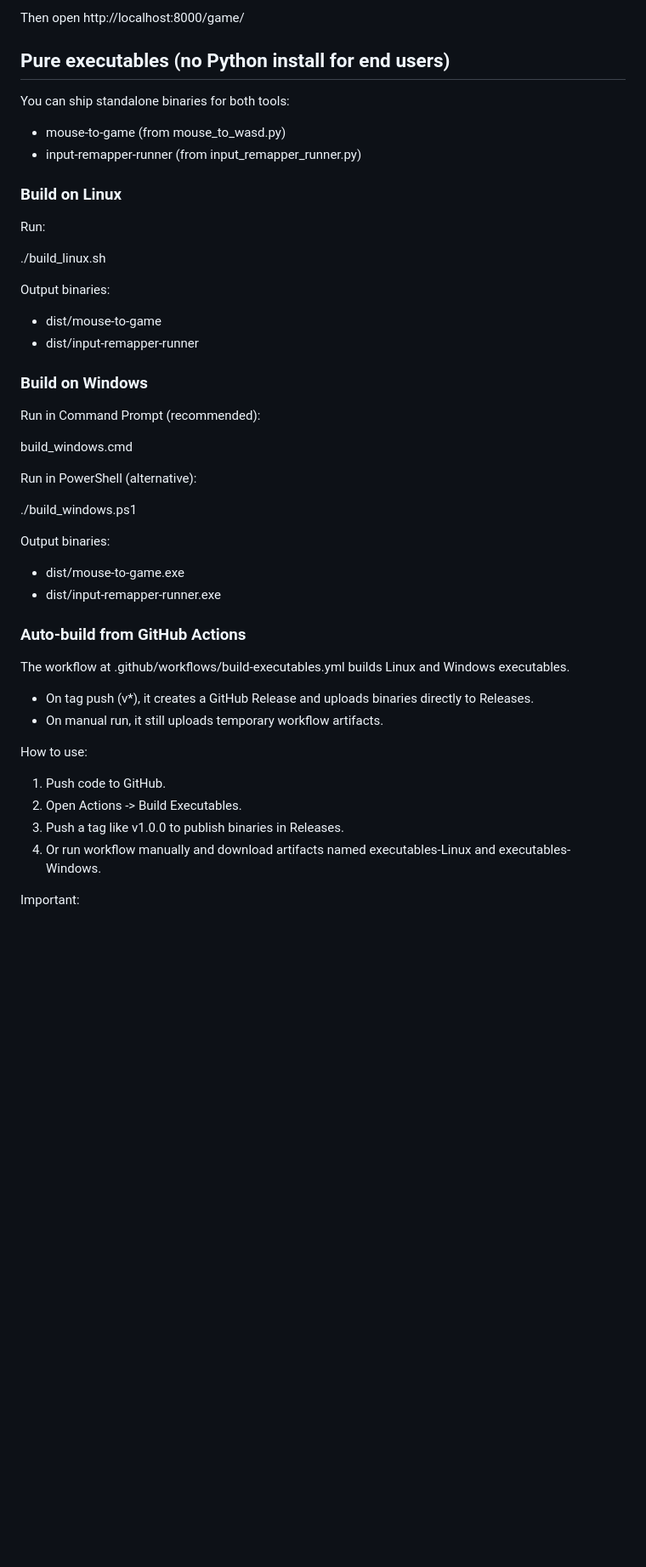
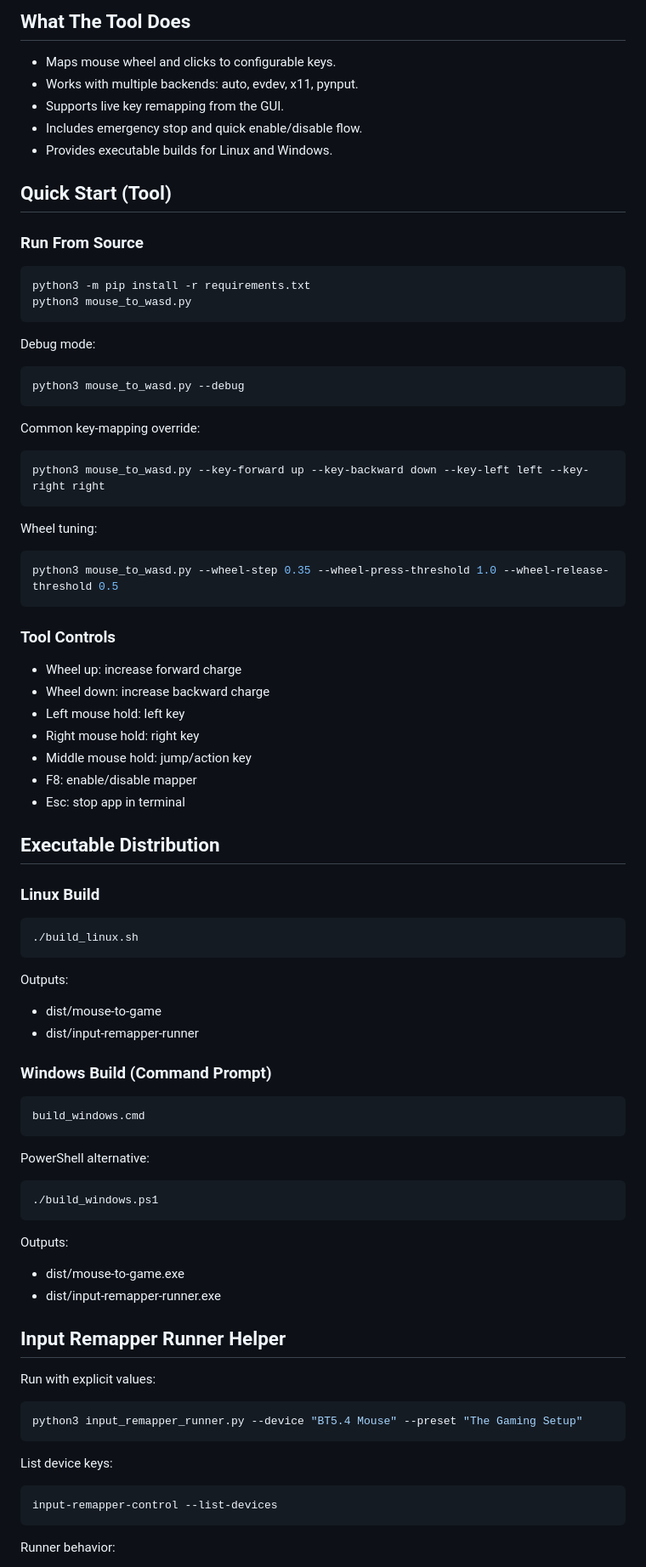
Before and after one commit to Abdulhadi446/Mouse-To_Game, a Markdown page: README.md, the part around one of its changes. Shown at 85% size. Drawn GitHub-style; blank space fills up the shorter version.

````diff
--- a/README.md
+++ b/README.md
@@ -38,52 +31,92 @@ python3 -m http.server 8000
 
-Then open http://localhost:8000/game/
+## What The Tool Does
 
-## Pure executables (no Python install for end users)
+- Maps mouse wheel and clicks to configurable keys.
+- Works with multiple backends: auto, evdev, x11, pynput.
+- Supports live key remapping from the GUI.
+- Includes emergency stop and quick enable/disable flow.
+- Provides executable builds for Linux and Windows.
 
-You can ship standalone binaries for both tools:
+## Quick Start (Tool)
 
-- mouse-to-game (from mouse_to_wasd.py)
-- input-remapper-runner (from input_remapper_runner.py)
+### Run From Source
 
-### Build on Linux
+```bash
+python3 -m pip install -r requirements.txt
+python3 mouse_to_wasd.py
+```
 
-Run:
+Debug mode:
 
+```bash
+python3 mouse_to_wasd.py --debug
+```
+
+Common key-mapping override:
+
+```bash
+python3 mouse_to_wasd.py --key-forward up --key-backward down --key-left left --key-right right
+```
+
+Wheel tuning:
+
+```bash
+python3 mouse_to_wasd.py --wheel-step 0.35 --wheel-press-threshold 1.0 --wheel-release-threshold 0.5
+```
+
+### Tool Controls
+
+- Wheel up: increase forward charge
+- Wheel down: increase backward charge
+- Left mouse hold: left key
+- Right mouse hold: right key
+- Middle mouse hold: jump/action key
+- F8: enable/disable mapper
+- Esc: stop app in terminal
+
+## Executable Distribution
+
+### Linux Build
+
+```bash
 ./build_linux.sh
+```
 
-Output binaries:
+Outputs:
 
 - dist/mouse-to-game
 - dist/input-remapper-runner
 
-### Build on Windows
+### Windows Build (Command Prompt)
 
-Run in Command Prompt (recommended):
+```cmd
+build_windows.cmd
+```
 
-build_windows.cmd
+PowerShell alternative:
 
-Run in PowerShell (alternative):
+```powershell
+./build_windows.ps1
+```
 
-./build_windows.ps1
-
-Output binaries:
+Outputs:
 
 - dist/mouse-to-game.exe
 - dist/input-remapper-runner.exe
 
-### Auto-build from GitHub Actions
+## Input Remapper Runner Helper
 
-The workflow at .github/workflows/build-executables.yml builds Linux and Windows executables.
+Run with explicit values:
 
-- On tag push (v\*), it creates a GitHub Release and uploads binaries directly to Releases.
-- On manual run, it still uploads temporary workflow artifacts.
+```bash
+python3 input_remapper_runner.py --device "BT5.4 Mouse" --preset "The Gaming Setup"
+```
 
-How to use:
+List device keys:
 
-1. Push code to GitHub.
-2. Open Actions -> Build Executables.
-3. Push a tag like v1.0.0 to publish binaries in Releases.
-4. Or run workflow manually and download artifacts named executables-Linux and executables-Windows.
+```bash
+input-remapper-control --list-devices
+```
 
-Important:
+Runner behavior:
 
````
Also changed, not shown: other parts of README.md (+41 -126 lines), assets/readme/demo.gif (added), assets/readme/hero.png (added), assets/readme/real-game.png (added), assets/readme/real-landing.png (added), assets/readme/real-tool.png (added), assets/readme/tool-ui.png (added), 1 other file.
